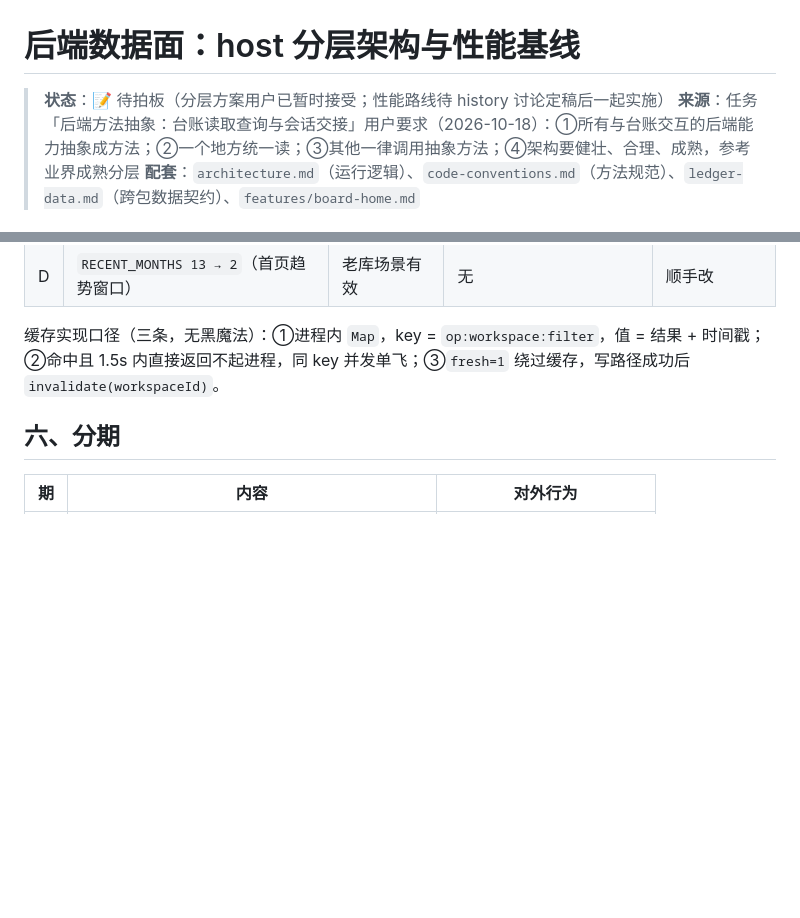
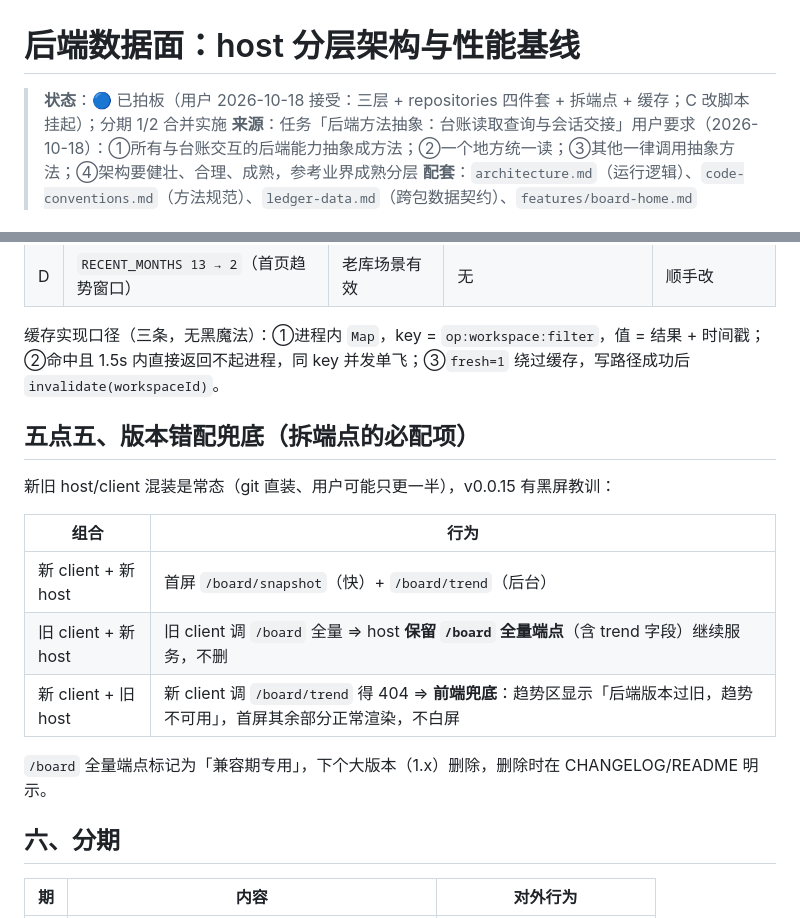
Before and after one commit to cq-guojia/dsh-task-ledger, a Markdown page: docs/design/host-data-plane.md, 2 parts joined by grey strips. Rendered like a GitHub page; blank space fills up the shorter version.

Commit message:
文档：方案转已拍板；补版本错配兜底（保留 /board 全量兼容旧 client，新 client 404 时趋势区降级不白屏）

```diff
--- a/docs/design/host-data-plane.md
+++ b/docs/design/host-data-plane.md
@@ -1,6 +1,6 @@
 # 后端数据面：host 分层架构与性能基线
 
-> **状态**：📝 待拍板（分层方案用户已暂时接受；性能路线待 history 讨论定稿后一起实施）
+> **状态**：🔵 已拍板（用户 2026-10-18 接受：三层 + repositories 四件套 + 拆端点 + 缓存；C 改脚本挂起）；分期 1/2 合并实施
 > **来源**：任务「后端方法抽象：台账读取查询与会话交接」用户要求（2026-10-18）：①所有与台账交互的后端能力抽象成方法；②一个地方统一读；③其他一律调用抽象方法；④架构要健壮、合理、成熟，参考业界成熟分层
 > **配套**：`architecture.md`（运行逻辑）、`code-conventions.md`（方法规范）、`ledger-data.md`（跨包数据契约）、`features/board-home.md`
 
@@ -98,6 +98,18 @@ fixture：10 个工作区，每个 `progress.json` + 按月 history 文件（真
 
 缓存实现口径（三条，无黑魔法）：①进程内 `Map`，key = `op:workspace:filter`，值 = 结果 + 时间戳；②命中且 1.5s 内直接返回不起进程，同 key 并发单飞；③`fresh=1` 绕过缓存，写路径成功后 `invalidate(workspaceId)`。
 
+## 五点五、版本错配兜底（拆端点的必配项）
+
+新旧 host/client 混装是常态（git 直装、用户可能只更一半），v0.0.15 有黑屏教训：
+
+| 组合 | 行为 |
+|---|---|
+| 新 client + 新 host | 首屏 `/board/snapshot`（快）+ `/board/trend`（后台） |
+| 旧 client + 新 host | 旧 client 调 `/board` 全量 ⇒ host **保留 `/board` 全量端点**（含 trend 字段）继续服务，不删 |
+| 新 client + 旧 host | 新 client 调 `/board/trend` 得 404 ⇒ **前端兜底**：趋势区显示「后端版本过旧，趋势不可用」，首屏其余部分正常渲染，不白屏 |
+
+`/board` 全量端点标记为「兼容期专用」，下个大版本（1.x）删除，删除时在 CHANGELOG/README 明示。
+
 ## 六、分期
 
 | 期 | 内容 | 对外行为 |
```
